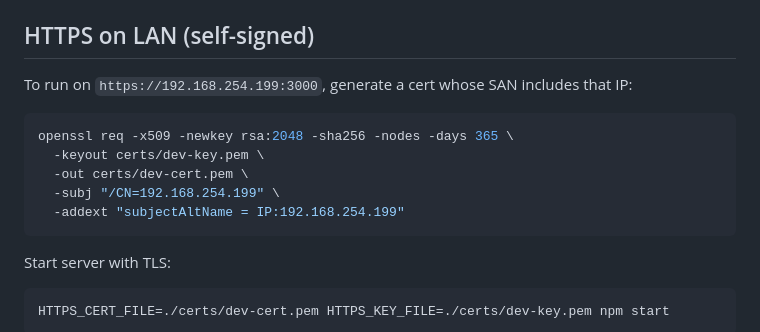
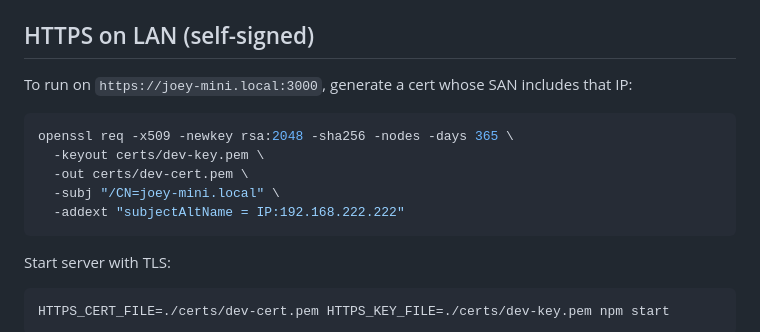
Before and after one commit to joeyguerra/devchitchat, a Markdown page: README.md, the part around the change. GitHub-like rendering.

Commit message:
use name

````diff
--- a/README.md
+++ b/README.md
@@ -52,14 +52,14 @@ npm test
 
 ## HTTPS on LAN (self-signed)
 
-To run on `https://192.168.254.199:3000`, generate a cert whose SAN includes that IP:
+To run on `https://joey-mini.local:3000`, generate a cert whose SAN includes that IP:
 
 ```bash
 openssl req -x509 -newkey rsa:2048 -sha256 -nodes -days 365 \
   -keyout certs/dev-key.pem \
   -out certs/dev-cert.pem \
-  -subj "/CN=192.168.254.199" \
-  -addext "subjectAltName = IP:192.168.254.199"
+  -subj "/CN=joey-mini.local" \
+  -addext "subjectAltName = IP:192.168.222.222"
 ```
 
 Start server with TLS:
````
